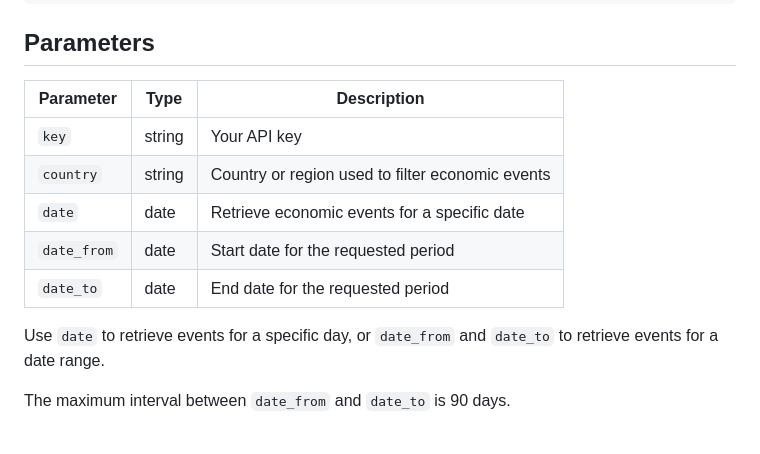
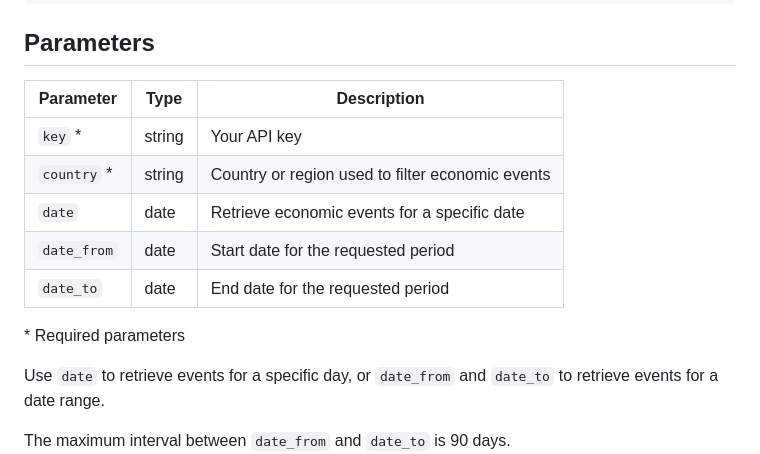
Before and after one commit to fin2dev/Macroeconomic-Calendar-API, a Markdown page: README.md, the part around the change. Drawn GitHub-style; blank space fills up the shorter version.

```diff
--- a/README.md
+++ b/README.md
@@ -41,13 +41,15 @@ https://apidata.fin2dev.com/v1/macrocalendar
 
 ## Parameters
 
-| Parameter   | Type   | Description                                      |
-| ----------- | ------ | ------------------------------------------------ |
-| `key`       | string | Your API key                                     |
-| `country`   | string | Country or region used to filter economic events |
-| `date`      | date   | Retrieve economic events for a specific date     |
-| `date_from` | date   | Start date for the requested period              |
-| `date_to`   | date   | End date for the requested period                |
+| Parameter | Type | Description |
+| --- | --- | --- |
+| `key` * | string | Your API key |
+| `country` * | string | Country or region used to filter economic events |
+| `date` | date | Retrieve economic events for a specific date |
+| `date_from` | date | Start date for the requested period |
+| `date_to` | date | End date for the requested period |
+
+\* Required parameters
 
 Use `date` to retrieve events for a specific day, or `date_from` and `date_to` to retrieve events for a date range.
 
```
